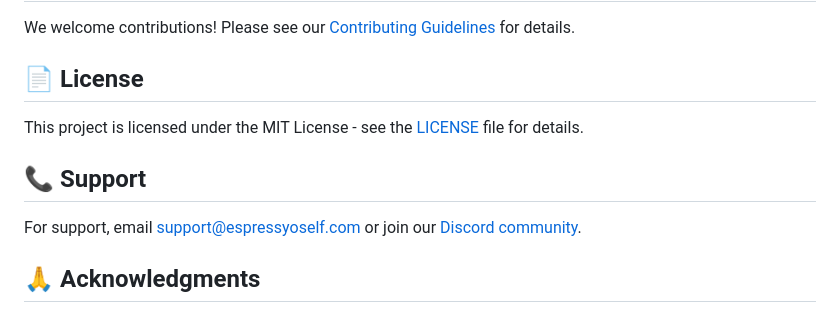
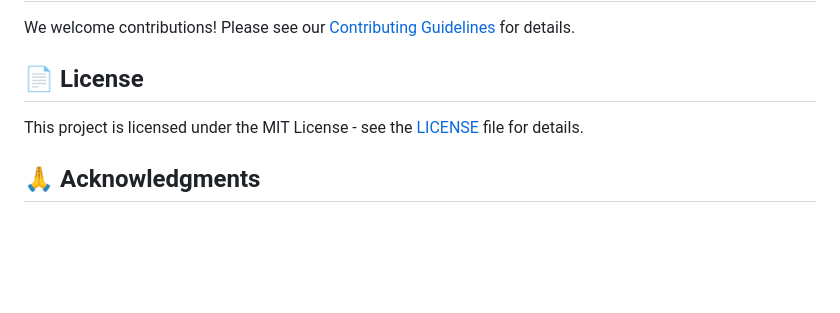
Before and after one commit to rizkisepriadi/espress-yo-self, a Markdown page: README.md, the part around one of its changes. GitHub-like rendering; blank space fills up the shorter version.

```diff
--- a/README.md
+++ b/README.md
@@ -299,10 +299,6 @@ We welcome contributions! Please see our [Contributing Guidelines](CONTRIBUTING.
 
 This project is licensed under the MIT License - see the [LICENSE](LICENSE) file for details.
 
-## 📞 Support
-
-For support, email support@espressyoself.com or join our [Discord community](https://discord.gg/espressyoself).
-
 ## 🙏 Acknowledgments
 
 - Flutter team for the amazing framework
```
Also changed, not shown: other parts of README.md (+3 -3 lines).
